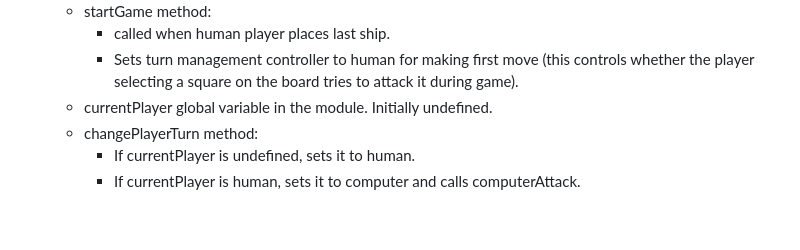
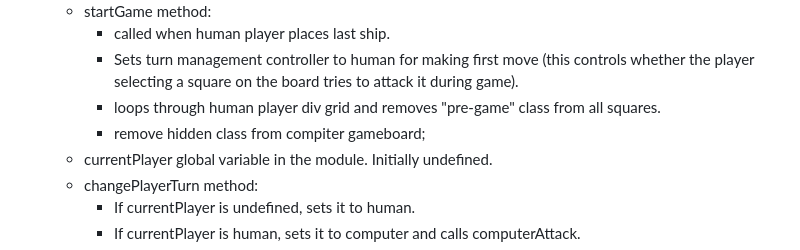
Before and after one commit to joeypizzas/battleship, a Markdown page: planning.md, the part around the change. Drawn GitHub-style; blank space fills up the shorter version.

Commit message:
Minor changes to pre-game and start game planning

```diff
--- a/planning.md
+++ b/planning.md
@@ -261,6 +261,8 @@
   - startGame method:
     - called when human player places last ship.
     - Sets turn management controller to human for making first move (this controls whether the player selecting a square on the board tries to attack it during game).
+    - loops through human player div grid and removes "pre-game" class from all squares.
+    - remove hidden class from compiter gameboard;
   - currentPlayer global variable in the module. Initially undefined.
   - changePlayerTurn method:
     - If currentPlayer is undefined, sets it to human.
```
